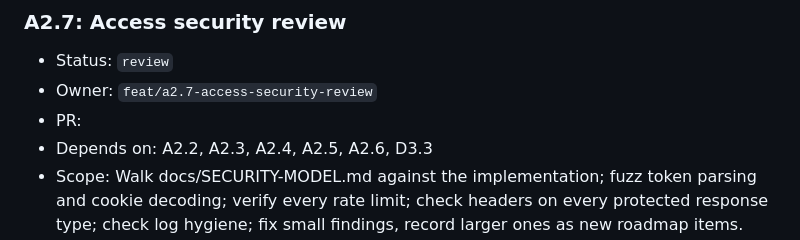
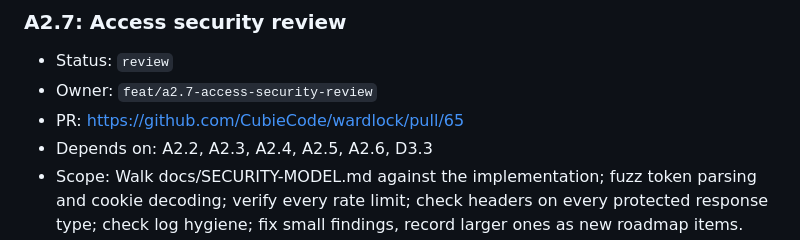
Before and after one commit to CubieCode/wardlock, a Markdown page: ROADMAP.md, the part around the change. GitHub-like rendering.

Commit message:
A2.7: Record PR

```diff
--- a/ROADMAP.md
+++ b/ROADMAP.md
@@ -223,7 +223,7 @@ Each item is one focused PR on branch `feat/<id-lower>-<slug>`, implemented with
 
 - Status: `review`
 - Owner: `feat/a2.7-access-security-review`
-- PR:
+- PR: https://github.com/CubieCode/wardlock/pull/65
 - Depends on: A2.2, A2.3, A2.4, A2.5, A2.6, D3.3
 - Scope: Walk docs/SECURITY-MODEL.md against the implementation; fuzz token parsing and cookie decoding; verify every rate limit; check headers on every protected response type; check log hygiene; fix small findings, record larger ones as new roadmap items.
 - Acceptance: A findings table in the PR with each threat's status and evidence; fuzzers committed and run for a recorded duration; no open high-severity finding without an item.
```
